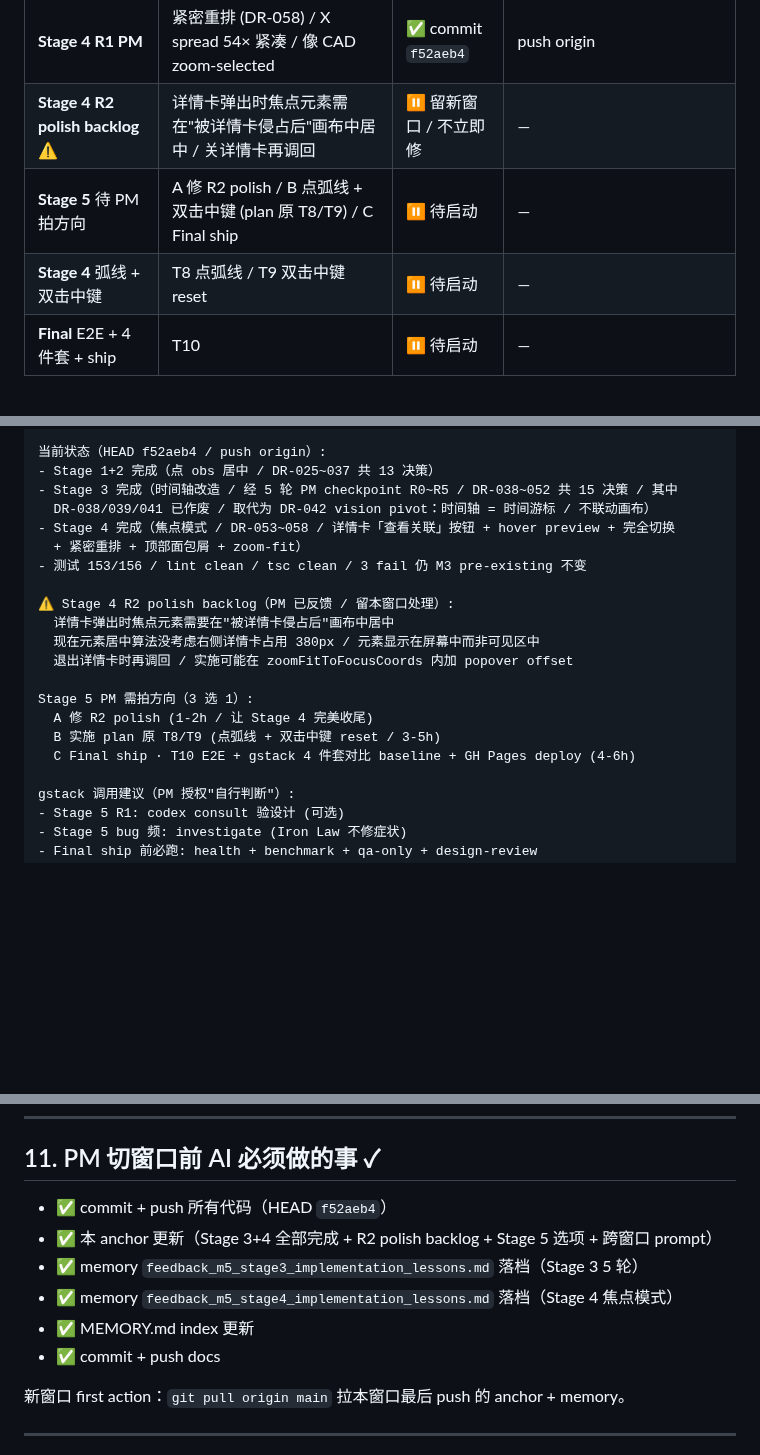
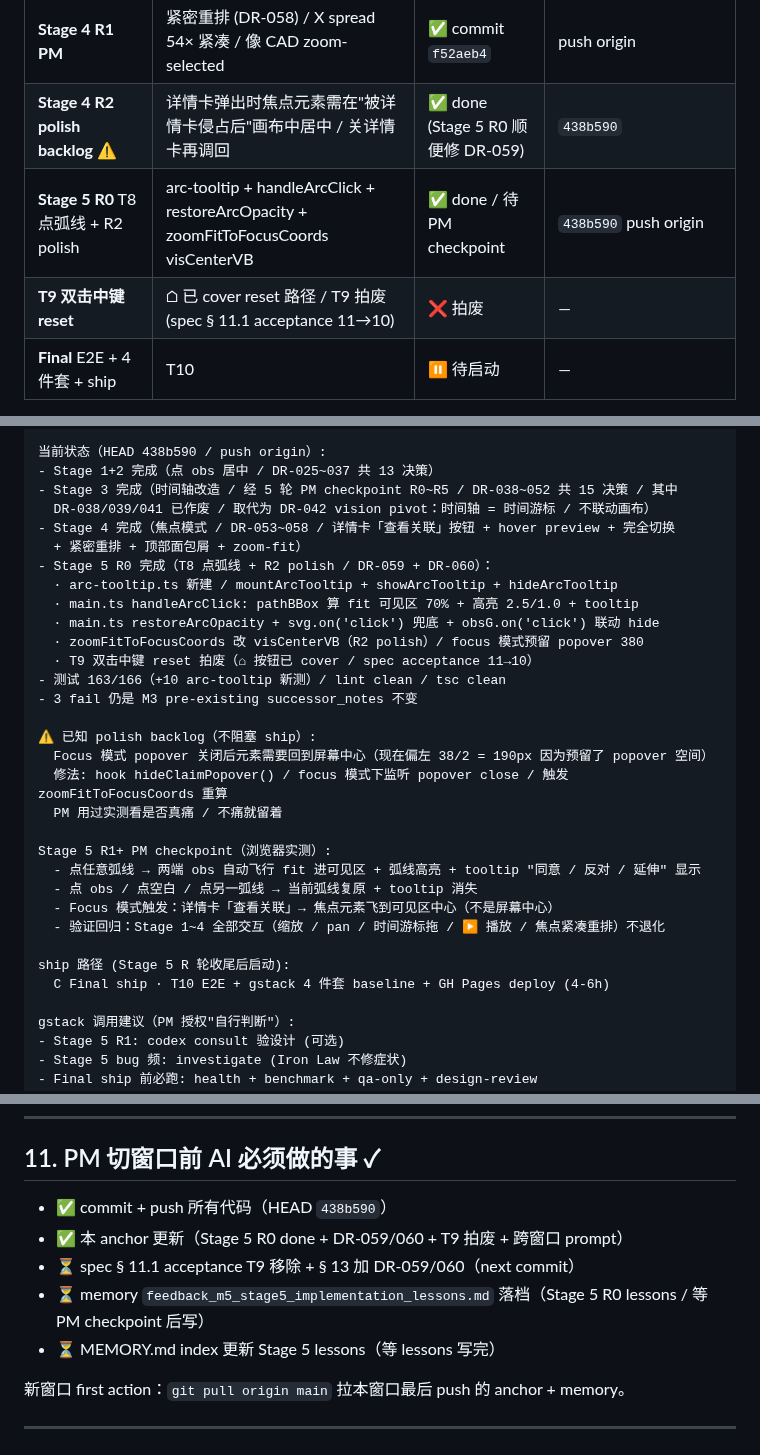
Before and after one commit to cdu52802-Xx/marx, a Markdown page: docs/2026-05-15-m5-linea-progress-anchor.md, 3 parts joined by grey strips. GitHub-like rendering; blank space fills up the shorter version.

Commit message:
docs(M5 Stage 5 R0): anchor + spec 落档 / DR-059 R2 polish + DR-060 T9 拍废
anchor:
- § 1 整体进度: Stage 4 R2 polish ✅ + Stage 5 R0 ✅ + T9 拍废
- § 3 DR 表: 加 DR-059 (R2 polish zoomFitToFocusCoords visCenterVB) + DR-060 (T9 拍废)
- § 10 跨窗口续接 prompt: 更新 HEAD 438b590 + Stage 5 R0 状态 + R 轮 checkpoint 指引
- § 11 切窗口前清单: ✓ HEAD + 本次 doc commit

spec:
- § 11.1 acceptance: 双击中键 reset 标 DR-060 拍废 / ⌂ 按钮升级为唯一 reset 入口
- § 13 DR 表: 范围 DR-025~037 → DR-025~060 / 指向 anchor 完整列表

无代码改动 · 仅文档 SSOT 同步

```diff
--- a/docs/2026-05-15-m5-linea-progress-anchor.md
+++ b/docs/2026-05-15-m5-linea-progress-anchor.md
@@ -22,9 +22,9 @@
 | **Stage 3 R5 PM checkpoint** | sidebar bottom 60 让出 timeline + ▶ 按钮（DR-052）| ✅ commit `13c3f9a` | push origin · Stage 3 收尾 |
 | **Stage 4 R0** 焦点模式 | 查看关联按钮 + hover preview + 完全切换 + 面包屑 + zoom-fit (DR-053~057) | ✅ commit `bad234b` | push origin |
 | **Stage 4 R1 PM** | 紧密重排 (DR-058) / X spread 54× 紧凑 / 像 CAD zoom-selected | ✅ commit `f52aeb4` | push origin |
-| **Stage 4 R2 polish backlog** ⚠ | 详情卡弹出时焦点元素需在"被详情卡侵占后"画布中居中 / 关详情卡再调回 | ⏸ 留新窗口 / 不立即修 | — |
-| **Stage 5** 待 PM 拍方向 | A 修 R2 polish / B 点弧线 + 双击中键 (plan 原 T8/T9) / C Final ship | ⏸ 待启动 | — |
-| **Stage 4** 弧线 + 双击中键 | T8 点弧线 / T9 双击中键 reset | ⏸ 待启动 | — |
+| **Stage 4 R2 polish backlog** ⚠ | 详情卡弹出时焦点元素需在"被详情卡侵占后"画布中居中 / 关详情卡再调回 | ✅ done (Stage 5 R0 顺便修 DR-059) | `438b590` |
+| **Stage 5 R0** T8 点弧线 + R2 polish | arc-tooltip + handleArcClick + restoreArcOpacity + zoomFitToFocusCoords visCenterVB | ✅ done / 待 PM checkpoint | `438b590` push origin |
+| **T9 双击中键 reset** | ⌂ 已 cover reset 路径 / T9 拍废 (spec § 11.1 acceptance 11→10) | ❌ 拍废 | — |
 | **Final** E2E + 4 件套 + ship | T10 | ⏸ 待启动 | — |
 
 **Stage 1 + 2 合计 14 commits push origin** / 头 `a1fa3ac` / 测试 140/143。
@@ -192,22 +194,33 @@ PM 复制这段到新窗口对话开头：
 4. plans/2026-05-14-marx-m5-linea-explorability.md（M5 plan / T6~T10 TDD steps）
 
-当前状态（HEAD f52aeb4 / push origin）:
+当前状态（HEAD 438b590 / push origin）:
 - Stage 1+2 完成（点 obs 居中 / DR-025~037 共 13 决策）
 - Stage 3 完成（时间轴改造 / 经 5 轮 PM checkpoint R0~R5 / DR-038~052 共 15 决策 / 其中
   DR-038/039/041 已作废 / 取代为 DR-042 vision pivot：时间轴 = 时间游标 / 不联动画布）
 - Stage 4 完成（焦点模式 / DR-053~058 / 详情卡「查看关联」按钮 + hover preview + 完全切换
   + 紧密重排 + 顶部面包屑 + zoom-fit）
-- 测试 153/156 / lint clean / tsc clean / 3 fail 仍 M3 pre-existing 不变
+- Stage 5 R0 完成（T8 点弧线 + R2 polish / DR-059 + DR-060）：
+  · arc-tooltip.ts 新建 / mountArcTooltip + showArcTooltip + hideArcTooltip
+  · main.ts handleArcClick: pathBBox 算 fit 可见区 70% + 高亮 2.5/1.0 + tooltip
+  · main.ts restoreArcOpacity + svg.on('click') 兜底 + obsG.on('click') 联动 hide
+  · zoomFitToFocusCoords 改 visCenterVB（R2 polish）/ focus 模式预留 popover 380
+  · T9 双击中键 reset 拍废（⌂ 按钮已 cover / spec acceptance 11→10）
+- 测试 163/166（+10 arc-tooltip 新测）/ lint clean / tsc clean
+- 3 fail 仍是 M3 pre-existing successor_notes 不变
 
-⚠ Stage 4 R2 polish backlog（PM 已反馈 / 留本窗口处理）:
-  详情卡弹出时焦点元素需要在"被详情卡侵占后"画布中居中
-  现在元素居中算法没考虑右侧详情卡占用 380px / 元素显示在屏幕中而非可见区中
-  退出详情卡时再调回 / 实施可能在 zoomFitToFocusCoords 内加 popover offset
+⚠ 已知 polish backlog（不阻塞 ship）:
+  Focus 模式 popover 关闭后元素需要回到屏幕中心（现在偏左 38/2 = 190px 因为预留了 popover 空间）
+  修法: hook hideClaimPopover() / focus 模式下监听 popover close / 触发 zoomFitToFocusCoords 重算
+  PM 用过实测看是否真痛 / 不痛就留着
 
-Stage 5 PM 需拍方向（3 选 1）:
-  A 修 R2 polish (1-2h / 让 Stage 4 完美收尾)
-  B 实施 plan 原 T8/T9 (点弧线 + 双击中键 reset / 3-5h)
-  C Final ship · T10 E2E + gstack 4 件套对比 baseline + GH Pages deploy (4-6h)
+Stage 5 R1+ PM checkpoint（浏览器实测）:
+  - 点任意弧线 → 两端 obs 自动飞行 fit 进可见区 + 弧线高亮 + tooltip "同意 / 反对 / 延伸" 显示
+  - 点 obs / 点空白 / 点另一弧线 → 当前弧线复原 + tooltip 消失
+  - Focus 模式触发：详情卡「查看关联」→ 焦点元素飞到可见区中心（不是屏幕中心）
+  - 验证回归：Stage 1~4 全部交互（缩放 / pan / 时间游标拖 / ▶ 播放 / 焦点紧凑重排）不退化
+
+ship 路径 (Stage 5 R 轮收尾后启动):
+  C Final ship · T10 E2E + gstack 4 件套 baseline + GH Pages deploy (4-6h)
 
 gstack 调用建议（PM 授权"自行判断"）:
 - Stage 5 R1: codex consult 验设计 (可选)
@@ -233,12 +246,11 @@ dev server 状态：本窗口跑 5178 / 新窗口 npm run dev 重起 / preview_s
 
 ## 11. PM 切窗口前 AI 必须做的事 ✓
 
-- ✅ commit + push 所有代码（HEAD `f52aeb4`）
-- ✅ 本 anchor 更新（Stage 3+4 全部完成 + R2 polish backlog + Stage 5 选项 + 跨窗口 prompt）
-- ✅ memory `feedback_m5_stage3_implementation_lessons.md` 落档（Stage 3 5 轮）
-- ✅ memory `feedback_m5_stage4_implementation_lessons.md` 落档（Stage 4 焦点模式）
-- ✅ MEMORY.md index 更新
-- ✅ commit + push docs
+- ✅ commit + push 所有代码（HEAD `438b590`）
+- ✅ 本 anchor 更新（Stage 5 R0 done + DR-059/060 + T9 拍废 + 跨窗口 prompt）
+- ⏳ spec § 11.1 acceptance T9 移除 + § 13 加 DR-059/060（next commit）
+- ⏳ memory `feedback_m5_stage5_implementation_lessons.md` 落档（Stage 5 R0 lessons / 等 PM checkpoint 后写）
+- ⏳ MEMORY.md index 更新 Stage 5 lessons（等 lessons 写完）
 
 新窗口 first action：`git pull origin main` 拉本窗口最后 push 的 anchor + memory。
 
```
Also changed, not shown: other parts of docs/2026-05-15-m5-linea-progress-anchor.md (+5 -3 lines), specs/2026-05-14-m5-linea-explorability-design.md (+3 -3 lines).
